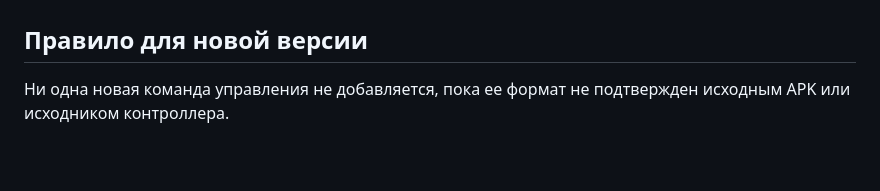
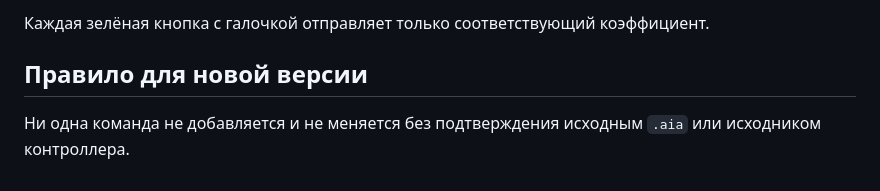
Before and after one commit to bizard2000/bizard_kopt, a Markdown page: COMMAND_PROTOCOL_HOMESMOKE.md, the part around one of its changes. GitHub-like rendering.

```diff
--- a/COMMAND_PROTOCOL_HOMESMOKE.md
+++ b/COMMAND_PROTOCOL_HOMESMOKE.md
@@ -41,4 +55,5 @@
+Каждая зелёная кнопка с галочкой отправляет только соответствующий коэффициент.
 
 ## Правило для новой версии
 
-Ни одна новая команда управления не добавляется, пока ее формат не подтвержден исходным APK или исходником контроллера.
+Ни одна команда не добавляется и не меняется без подтверждения исходным `.aia` или исходником контроллера.
```
Also changed, not shown: other parts of COMMAND_PROTOCOL_HOMESMOKE.md (+38 -24 lines).
